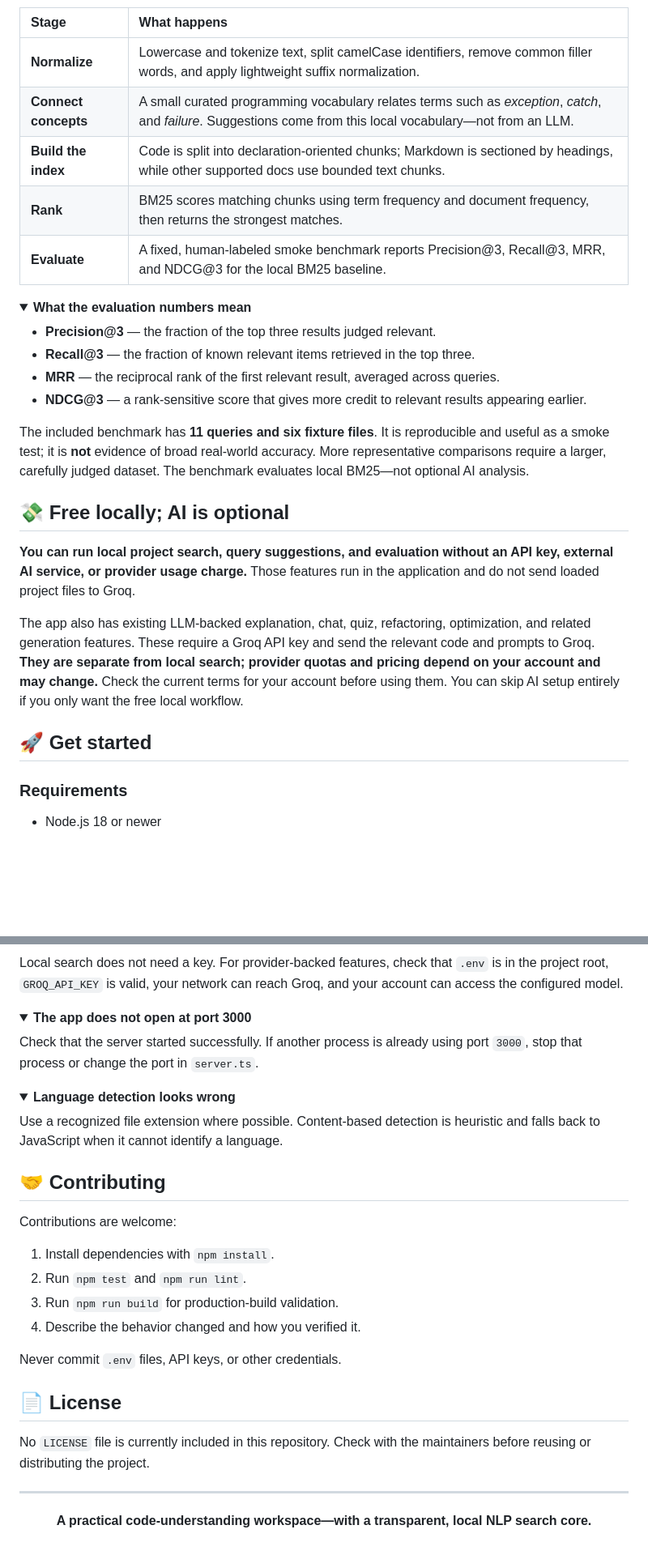
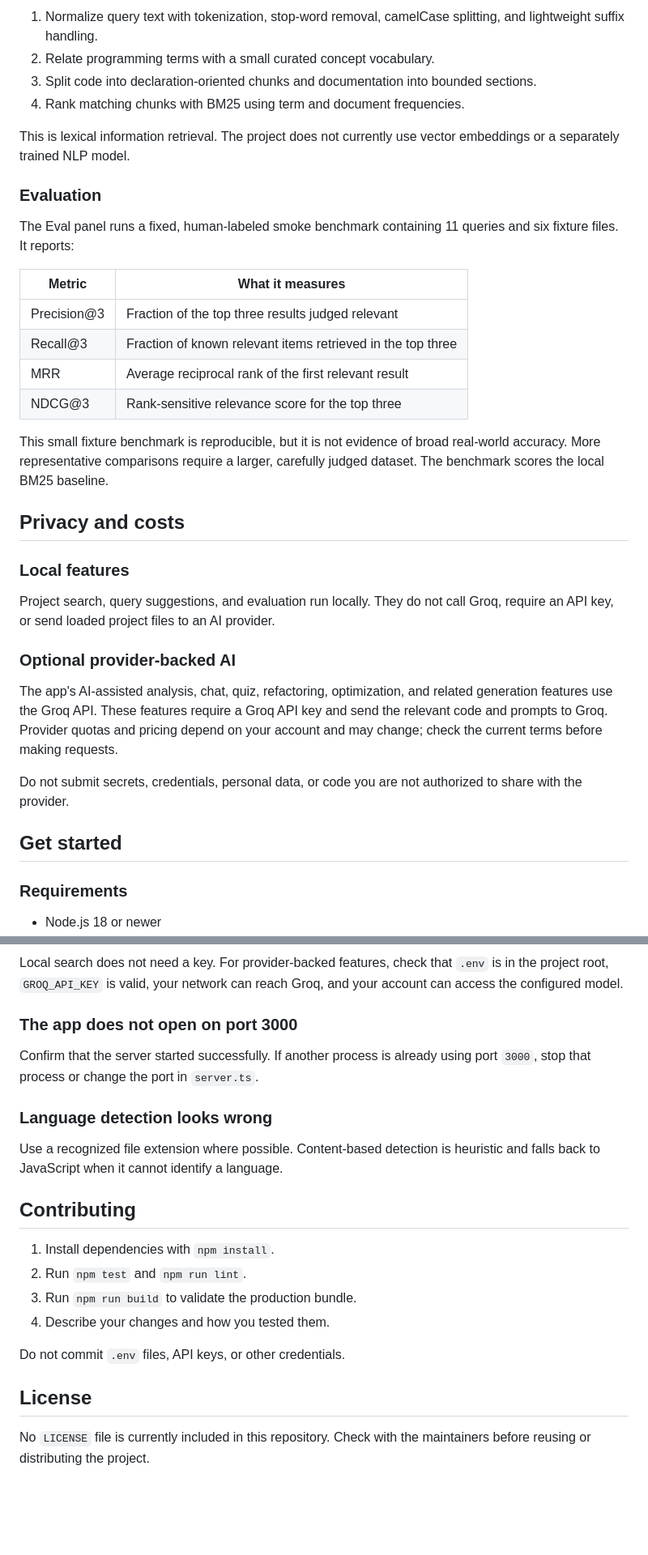
Before and after one commit to srishtipandey1/codeexplain, a Markdown page: README.md, 2 parts joined by grey strips. Shown at 81% size. Drawn GitHub-style; folded sections open; blank space fills up the shorter version.

````diff
--- a/README.md
+++ b/README.md
@@ -65,32 +56,38 @@ flowchart LR
 ```
 
-| Stage | What happens |
-|:--|:--|
-| **Normalize** | Lowercase and tokenize text, split camelCase identifiers, remove common filler words, and apply lightweight suffix normalization. |
-| **Connect concepts** | A small curated programming vocabulary relates terms such as *exception*, *catch*, and *failure*. Suggestions come from this local vocabulary—not from an LLM. |
-| **Build the index** | Code is split into declaration-oriented chunks; Markdown is sectioned by headings, while other supported docs use bounded text chunks. |
-| **Rank** | BM25 scores matching chunks using term frequency and document frequency, then returns the strongest matches. |
-| **Evaluate** | A fixed, human-labeled smoke benchmark reports Precision@3, Recall@3, MRR, and NDCG@3 for the local BM25 baseline. |
+1. Normalize query text with tokenization, stop-word removal, camelCase splitting, and lightweight suffix handling.
+2. Relate programming terms with a small curated concept vocabulary.
+3. Split code into declaration-oriented chunks and documentation into bounded sections.
+4. Rank matching chunks with BM25 using term and document frequencies.
 
-<details>
-<summary><strong>What the evaluation numbers mean</strong></summary>
+This is lexical information retrieval. The project does not currently use vector embeddings or a separately trained NLP model.
 
-- **Precision@3** — the fraction of the top three results judged relevant.
-- **Recall@3** — the fraction of known relevant items retrieved in the top three.
-- **MRR** — the reciprocal rank of the first relevant result, averaged across queries.
-- **NDCG@3** — a rank-sensitive score that gives more credit to relevant results appearing earlier.
+### Evaluation
 
-The included benchmark has **11 queries and six fixture files**. It is reproducible and useful as a smoke test; it is **not** evidence of broad real-world accuracy. More representative comparisons require a larger, carefully judged dataset. The benchmark evaluates local BM25—not optional AI analysis.
+The Eval panel runs a fixed, human-labeled smoke benchmark containing 11 queries and six fixture files. It reports:
 
-</details>
+| Metric | What it measures |
+|---|---|
+| Precision@3 | Fraction of the top three results judged relevant |
+| Recall@3 | Fraction of known relevant items retrieved in the top three |
+| MRR | Average reciprocal rank of the first relevant result |
+| NDCG@3 | Rank-sensitive relevance score for the top three |
 
-## 💸 Free locally; AI is optional
+This small fixture benchmark is reproducible, but it is not evidence of broad real-world accuracy. More representative comparisons require a larger, carefully judged dataset. The benchmark scores the local BM25 baseline.
 
-**You can run local project search, query suggestions, and evaluation without an API key, external AI service, or provider usage charge.** Those features run in the application and do not send loaded project files to Groq.
+## Privacy and costs
 
-The app also has existing LLM-backed explanation, chat, quiz, refactoring, optimization, and related generation features. These require a Groq API key and send the relevant code and prompts to Groq. **They are separate from local search; provider quotas and pricing depend on your account and may change.** Check the current terms for your account before using them. You can skip AI setup entirely if you only want the free local workflow.
+### Local features
 
-## 🚀 Get started
+Project search, query suggestions, and evaluation run locally. They do not call Groq, require an API key, or send loaded project files to an AI provider.
+
+### Optional provider-backed AI
+
+The app's AI-assisted analysis, chat, quiz, refactoring, optimization, and related generation features use the Groq API. These features require a Groq API key and send the relevant code and prompts to Groq. Provider quotas and pricing depend on your account and may change; check the current terms before making requests.
+
+Do not submit secrets, credentials, personal data, or code you are not authorized to share with the provider.
+
+## Get started
 
 ### Requirements
 
@@ -257,41 +246,23 @@ codeexplain/
 
 Local search does not need a key. For provider-backed features, check that `.env` is in the project root, `GROQ_API_KEY` is valid, your network can reach Groq, and your account can access the configured model.
 
-</details>
+### The app does not open on port 3000
 
-<details>
-<summary><strong>The app does not open at port 3000</strong></summary>
+Confirm that the server started successfully. If another process is already using port `3000`, stop that process or change the port in `server.ts`.
 
-Check that the server started successfully. If another process is already using port `3000`, stop that process or change the port in `server.ts`.
-
-</details>
-
-<details>
-<summary><strong>Language detection looks wrong</strong></summary>
+### Language detection looks wrong
 
 Use a recognized file extension where possible. Content-based detection is heuristic and falls back to JavaScript when it cannot identify a language.
 
-</details>
-
-## 🤝 Contributing
-
-Contributions are welcome:
+## Contributing
 
 1. Install dependencies with `npm install`.
 2. Run `npm test` and `npm run lint`.
-3. Run `npm run build` for production-build validation.
-4. Describe the behavior changed and how you verified it.
+3. Run `npm run build` to validate the production bundle.
+4. Describe your changes and how you tested them.
 
-Never commit `.env` files, API keys, or other credentials.
+Do not commit `.env` files, API keys, or other credentials.
 
-## 📄 License
+## License
 
 No `LICENSE` file is currently included in this repository. Check with the maintainers before reusing or distributing the project.
-
----
-
-<div align="center">
-
-**A practical code-understanding workspace—with a transparent, local NLP search core.**
-
-</div>
````
Also changed, not shown: other parts of README.md (+68 -85 lines), docs/codeexplain-workspace.png (added).
